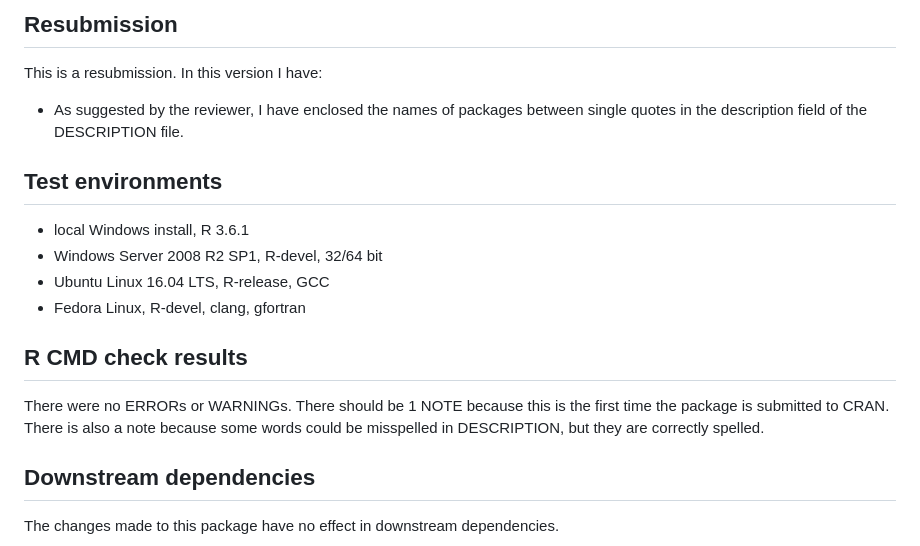
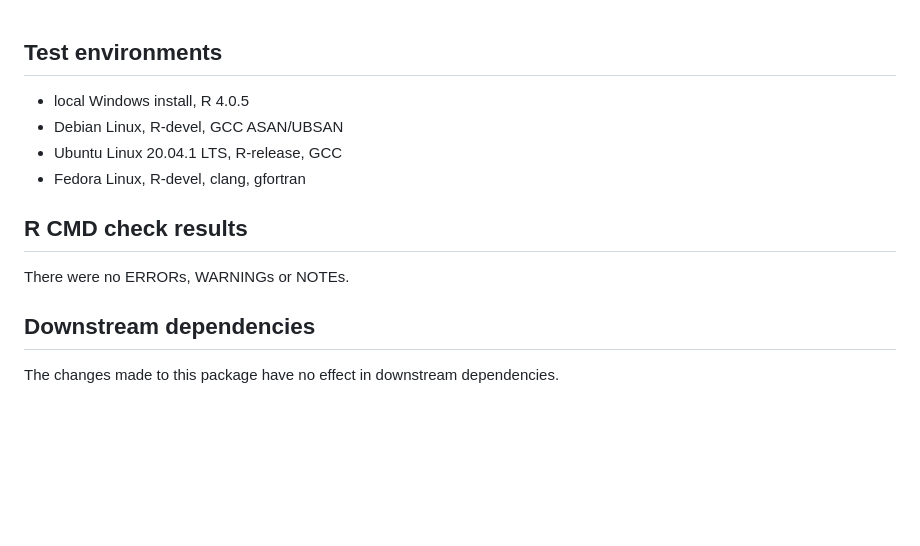
Before and after one commit to franciscomartinezdelrio/tsfgrnn, a Markdown page: cran-comments.md, the part around the change. Rendered like a GitHub page; blank space fills up the shorter version.

```diff
--- a/cran-comments.md
+++ b/cran-comments.md
@@ -1,18 +1,11 @@
-## Resubmission
-This is a resubmission. In this version I have:
-
-* As suggested by the reviewer, I have enclosed the names of packages between
-  single quotes in the description field of the DESCRIPTION file.
-
 ## Test environments
-* local Windows install, R 3.6.1
-* Windows Server 2008 R2 SP1, R-devel, 32/64 bit
-* Ubuntu Linux 16.04 LTS, R-release, GCC
-* Fedora Linux, R-devel, clang, gfortran
+* local Windows install, R 4.0.5
+* Debian Linux, R-devel, GCC ASAN/UBSAN
+* Ubuntu Linux 20.04.1 LTS, R-release, GCC
+*	Fedora Linux, R-devel, clang, gfortran
 
 ## R CMD check results
-There were no ERRORs or WARNINGs. There should be 1 NOTE because this is the first time the package is submitted to CRAN. There is also a note because some
-words could be misspelled in DESCRIPTION, but they are correctly spelled.
+There were no ERRORs, WARNINGs or NOTEs.
 
 ## Downstream dependencies
 The changes made to this package have no effect in downstream dependencies.
```
Also changed, not shown: NEWS.md (+5 -1 lines), README.md (+5 -4 lines), man/figures/README-example-1.png, 14 other files.
